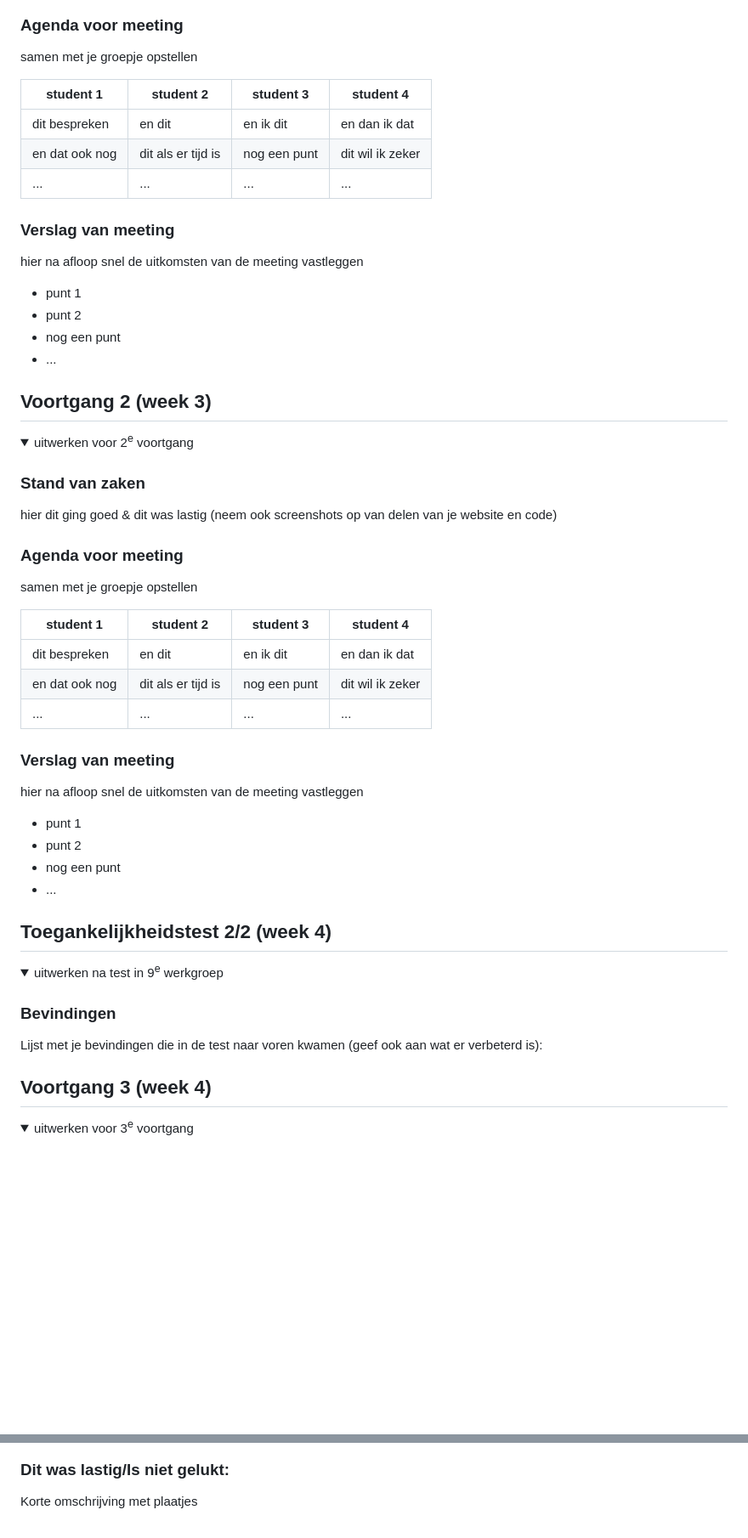
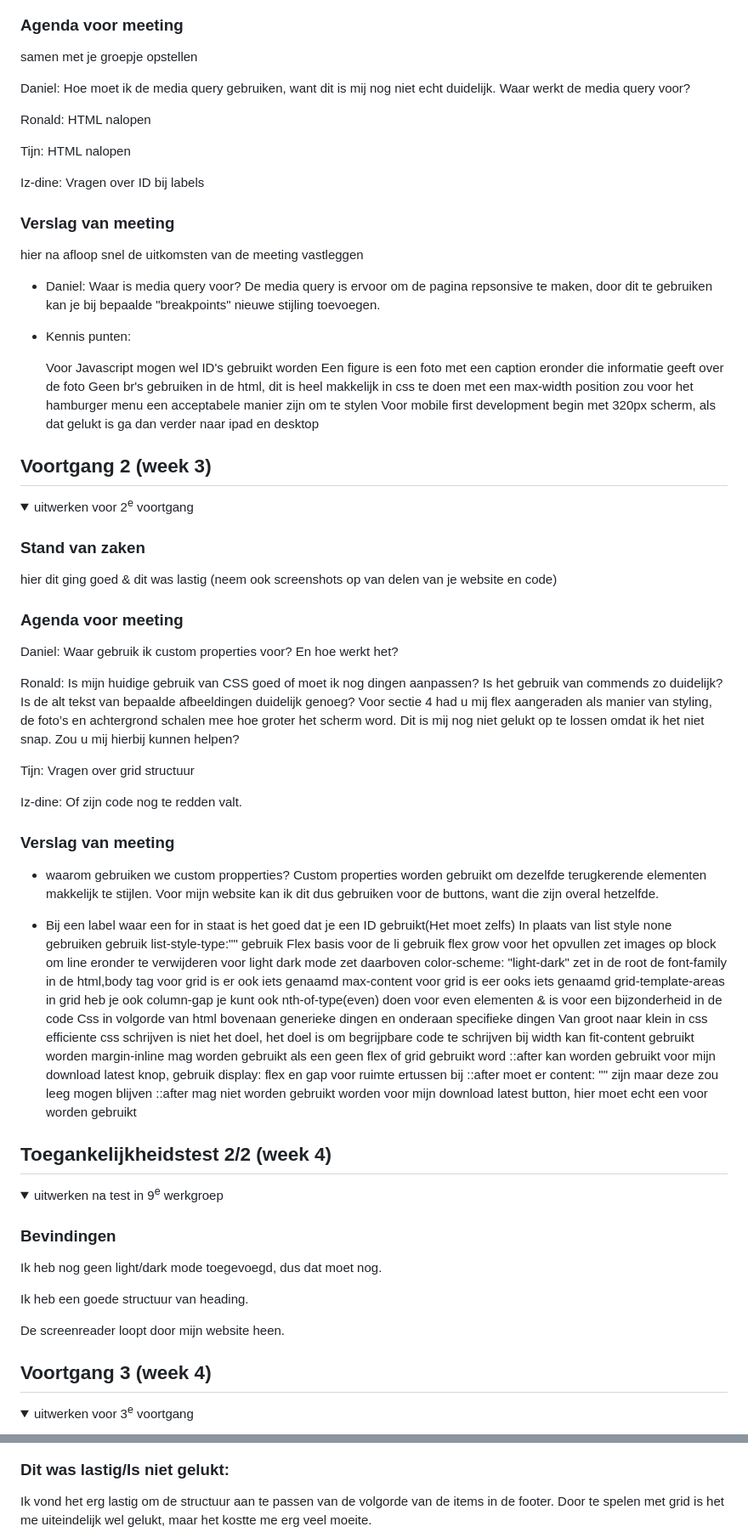
Before and after one commit to DunielPost/FvD, a Markdown page: README.md, 2 parts joined by grey strips. Shown: that part at 85% size. Drawn GitHub-style; folded sections open; blank space fills up the shorter version.

```diff
--- a/README.md
+++ b/README.md
@@ -95,20 +101,29 @@ Nb. Door *open* toe te voegen aan een *details* element kun je deze standaard op
   ### Agenda voor meeting
   samen met je groepje opstellen
 
-  | student 1      | student 2          | student 3    | student 4        |
-  | ---            | ---                | ---          | ---              |
-  | dit bespreken  | en dit             | en ik dit    | en dan ik dat    |
-  | en dat ook nog | dit als er tijd is | nog een punt | dit wil ik zeker |
-  | ...            | ...                | ...          | ...              |
 
+Daniel: Hoe moet ik de media query gebruiken, want dit is mij nog niet echt duidelijk. Waar werkt de media query voor?
+
+Ronald: HTML nalopen
+
+Tijn: HTML nalopen
+
+
+Iz-dine: Vragen over ID bij labels
 
   ### Verslag van meeting
   hier na afloop snel de uitkomsten van de meeting vastleggen
 
-  - punt 1
-  - punt 2
-  - nog een punt
-  - ...
+  - Daniel: Waar is media query voor? De media query is ervoor om de pagina repsonsive te maken, door dit te gebruiken kan je bij bepaalde "breakpoints" nieuwe stijling toevoegen.
+
+
+  - Kennis punten:
+
+      Voor Javascript mogen wel ID's gebruikt worden
+      Een figure is een foto met een caption eronder die informatie geeft over de foto
+      Geen br's gebruiken in de html, dit is heel makkelijk in css te doen met een max-width
+      position zou voor het hamburger menu een acceptabele manier zijn om te stylen
+      Voor mobile first development begin met 320px scherm, als dat gelukt is ga dan verder naar ipad en desktop
 
 </details>
 
@@ -126,22 +141,28 @@ Nb. Door *open* toe te voegen aan een *details* element kun je deze standaard op
 
 
   ### Agenda voor meeting
-  samen met je groepje opstellen
 
-  | student 1      | student 2          | student 3    | student 4        |
-  | ---            | ---                | ---          | ---              |
-  | dit bespreken  | en dit             | en ik dit    | en dan ik dat    |
-  | en dat ook nog | dit als er tijd is | nog een punt | dit wil ik zeker |
-  | ...            | ...                | ...          | ...              |
+
+Daniel: Waar gebruik ik custom properties voor? En hoe werkt het?
+
+Ronald: Is mijn huidige gebruik van CSS goed of moet ik nog dingen aanpassen?
+        Is het gebruik van commends zo duidelijk?
+        Is de alt tekst van bepaalde afbeeldingen duidelijk genoeg?
+        Voor sectie 4 had u mij flex aangeraden als manier van styling, de foto’s en achtergrond schalen mee hoe groter het scherm word. Dit is mij nog niet gelukt op te lossen omdat ik het niet snap. Zou u mij hierbij kunnen helpen?
+
+Tijn: Vragen over grid structuur
+
+
+Iz-dine: Of zijn code nog te redden valt.
 
 
   ### Verslag van meeting
-  hier na afloop snel de uitkomsten van de meeting vastleggen
 
-  - punt 1
-  - punt 2
-  - nog een punt
-- ...
+  - waarom gebruiken we custom propperties?
+    Custom properties worden gebruikt om dezelfde terugkerende elementen makkelijk te stijlen. Voor mijn website kan ik dit dus gebruiken voor de buttons, want die zijn overal hetzelfde.
+
+
+  - Bij een label waar een for in staat is het goed dat je een ID gebruikt(Het moet zelfs) In plaats van list style none gebruiken gebruik list-style-type:"" gebruik Flex basis voor de li gebruik flex grow voor het opvullen zet images op block om line eronder te verwijderen voor light dark mode zet daarboven color-scheme: "light-dark" zet in de root de font-family in de html,body tag voor grid is er ook iets genaamd max-content voor grid is eer ooks iets genaamd grid-template-areas in grid heb je ook column-gap je kunt ook nth-of-type(even) doen voor even elementen & is voor een bijzonderheid in de code Css in volgorde van html bovenaan generieke dingen en onderaan specifieke dingen Van groot naar klein in css efficiente css schrijven is niet het doel, het doel is om begrijpbare code te schrijven bij width kan fit-content gebruikt worden margin-inline mag worden gebruikt als een geen flex of grid gebruikt word ::after kan worden gebruikt voor mijn download latest knop, gebruik display: flex en gap voor ruimte ertussen bij ::after moet er content: "" zijn maar deze zou leeg mogen blijven ::after mag niet worden gebruikt worden voor mijn download latest button, hier moet echt een voor worden gebruikt
 
 </details>
 
@@ -155,7 +176,11 @@ Nb. Door *open* toe te voegen aan een *details* element kun je deze standaard op
   <summary>uitwerken na test in 9<sup>e</sup> werkgroep</summary>
 
   ### Bevindingen
-  Lijst met je bevindingen die in de test naar voren kwamen (geef ook aan wat er verbeterd is):
+  Ik heb nog geen light/dark mode toegevoegd, dus dat moet nog.
+
+  Ik heb een goede structuur van heading.
+
+  De screenreader loopt door mijn website heen.
 
 </details>
 
@@ -212,5 +257,5 @@ Nb. Door *open* toe te voegen aan een *details* element kun je deze standaard op
 
 
   ### Dit was lastig/Is niet gelukt:
-  Korte omschrijving met plaatjes
+  Ik vond het erg lastig om de structuur aan te passen van de volgorde van de items in de footer. Door te spelen met grid is het me uiteindelijk wel gelukt, maar het kostte me erg veel moeite.
 
```
Also changed, not shown: other parts of README.md (+38 -12 lines).
